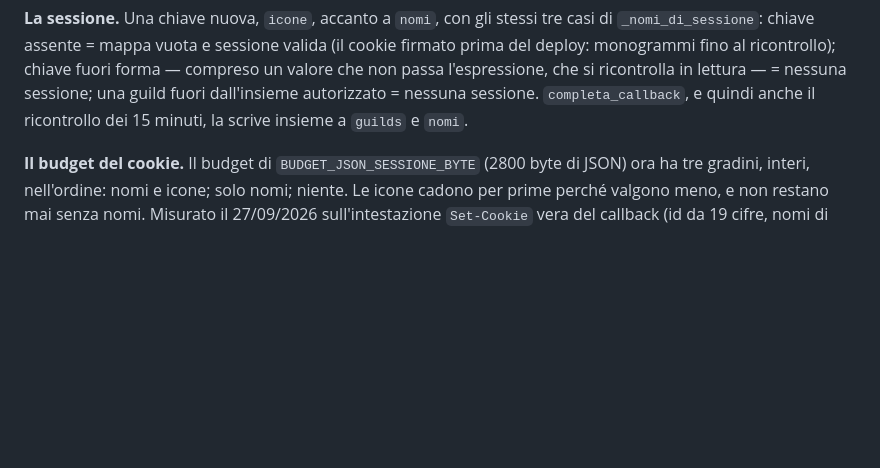
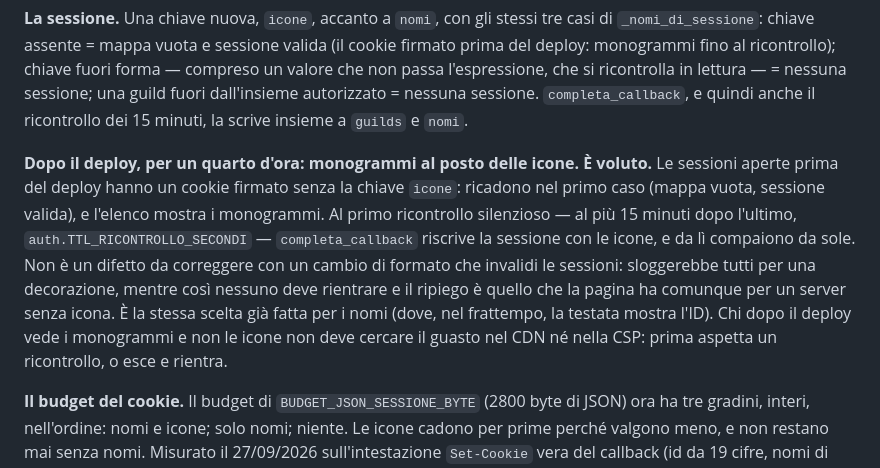
Before and after one commit to NikeGipple/Kindling, a Markdown page: docs/architettura/dashboard.md, the part around the change. Drawn GitHub-style; blank space fills up the shorter version.

Commit message:
spec: dopo il deploy le sessioni aperte mostrano i monogrammi fino al ricontrollo
Voluto, e scritto come tale: il cookie firmato prima del deploy non ha la
chiave "icone", ricade nel caso "chiave assente = mappa vuota, sessione
valida", e le icone arrivano con il primo ricontrollo silenzioso (al piu' 15
minuti). Invalidare le sessioni per una decorazione sloggherebbe tutti.

Co-Authored-By: Claude Opus 5.5 <noreply@anthropic.com>

```diff
--- a/docs/architettura/dashboard.md
+++ b/docs/architettura/dashboard.md
@@ -434,6 +434,19 @@ forma — compreso un valore che non passa l'espressione, che si ricontrolla in
 lettura — = nessuna sessione; una guild fuori dall'insieme autorizzato = nessuna
 sessione. `completa_callback`, e quindi anche il ricontrollo dei 15 minuti, la
 scrive insieme a `guilds` e `nomi`.
+
+**Dopo il deploy, per un quarto d'ora: monogrammi al posto delle icone. È
+voluto.** Le sessioni aperte prima del deploy hanno un cookie firmato senza la
+chiave `icone`: ricadono nel primo caso (mappa vuota, sessione valida), e
+l'elenco mostra i monogrammi. Al primo ricontrollo silenzioso — al più 15 minuti
+dopo l'ultimo, `auth.TTL_RICONTROLLO_SECONDI` — `completa_callback` riscrive la
+sessione con le icone, e da lì compaiono da sole. Non è un difetto da correggere
+con un cambio di formato che invalidi le sessioni: sloggerebbe tutti per una
+decorazione, mentre così nessuno deve rientrare e il ripiego è quello che la
+pagina ha comunque per un server senza icona. È la stessa scelta già fatta per i
+nomi (dove, nel frattempo, la testata mostra l'ID). Chi dopo il deploy vede i
+monogrammi e non le icone non deve cercare il guasto nel CDN né nella CSP: prima
+aspetta un ricontrollo, o esce e rientra.
 
 **Il budget del cookie.** Il budget di `BUDGET_JSON_SESSIONE_BYTE` (2800 byte di
 JSON) ora ha tre gradini, interi, nell'ordine: nomi e icone; solo nomi; niente.
```
